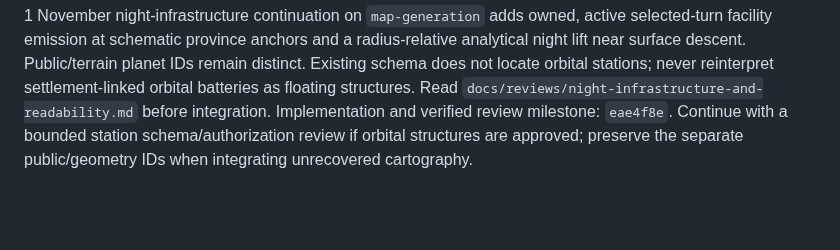
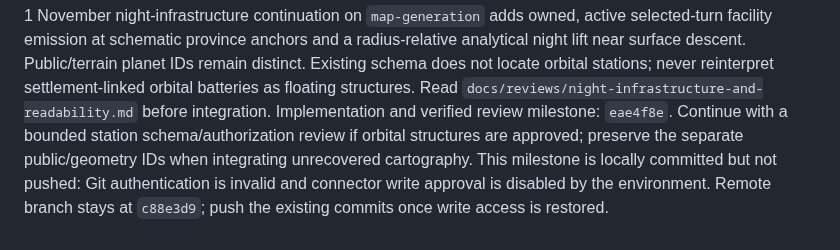
Before and after one commit to syouyoshino/HAMMER-WORLD, a Markdown page: docs/branches/map-desktop-shell.md, the part around the change. Rendered like a GitHub page; blank space fills up the shorter version.

```diff
--- a/docs/branches/map-desktop-shell.md
+++ b/docs/branches/map-desktop-shell.md
@@ -220,3 +220,6 @@ reinterpret settlement-linked orbital batteries as floating structures. Read
 Implementation and verified review milestone: `eae4f8e`. Continue with a bounded
 station schema/authorization review if orbital structures are approved; preserve
 the separate public/geometry IDs when integrating unrecovered cartography.
+This milestone is locally committed but not pushed: Git authentication is invalid
+and connector write approval is disabled by the environment. Remote branch stays
+at `c88e3d9`; push the existing commits once write access is restored.
```
Also changed, not shown: docs/branches/map-generation.md (+4 -0 lines), docs/reviews/night-infrastructure-and-readability.md (+12 -0 lines).
